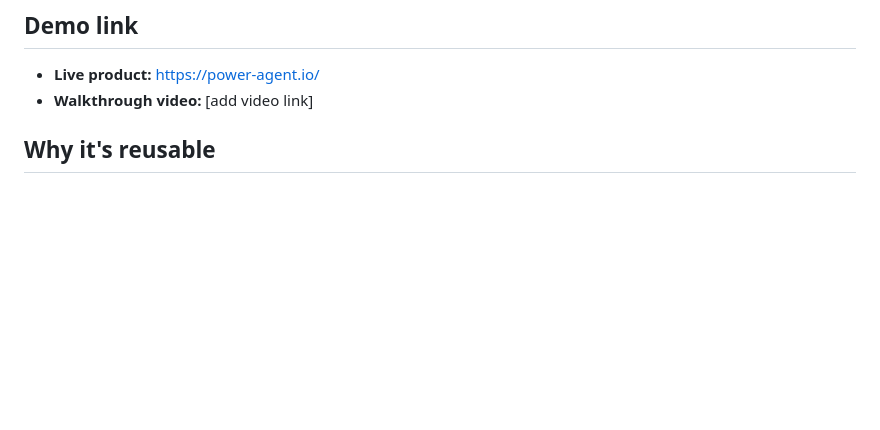
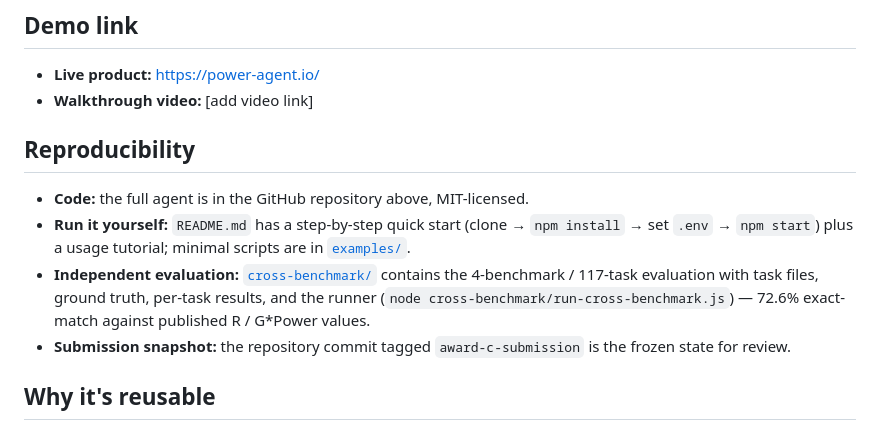
Before and after one commit to ykzeng-yale/Power-Agent-Public-STAI-X, a Markdown page: AWARD_C_SUBMISSION.md, the part around the change. GitHub-like rendering; blank space fills up the shorter version.

Commit message:
Add Reproducibility section to Award C post

```diff
--- a/AWARD_C_SUBMISSION.md
+++ b/AWARD_C_SUBMISSION.md
@@ -19,6 +19,13 @@ Power Agent is a reusable statistical agent that turns a plain-English study-des
 
 - **Live product:** https://power-agent.io/
 - **Walkthrough video:** [add video link]
+
+## Reproducibility
+
+- **Code:** the full agent is in the GitHub repository above, MIT-licensed.
+- **Run it yourself:** `README.md` has a step-by-step quick start (clone → `npm install` → set `.env` → `npm start`) plus a usage tutorial; minimal scripts are in [`examples/`](https://github.com/ykzeng-yale/Power-Agent-Public-STAI-X/tree/main/examples).
+- **Independent evaluation:** [`cross-benchmark/`](https://github.com/ykzeng-yale/Power-Agent-Public-STAI-X/tree/main/cross-benchmark) contains the 4-benchmark / 117-task evaluation with task files, ground truth, per-task results, and the runner (`node cross-benchmark/run-cross-benchmark.js`) — 72.6% exact-match against published R / G*Power values.
+- **Submission snapshot:** the repository commit tagged `award-c-submission` is the frozen state for review.
 
 ## Why it's reusable
 
```
